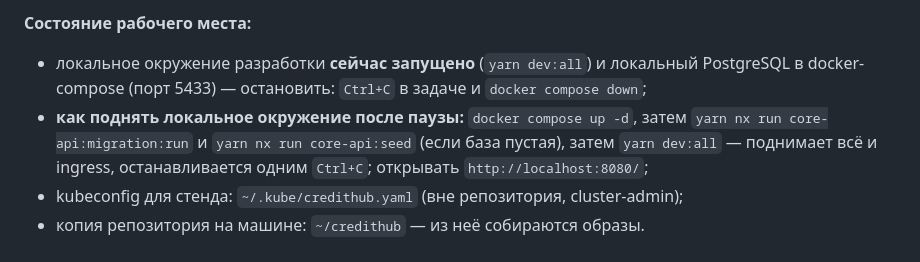
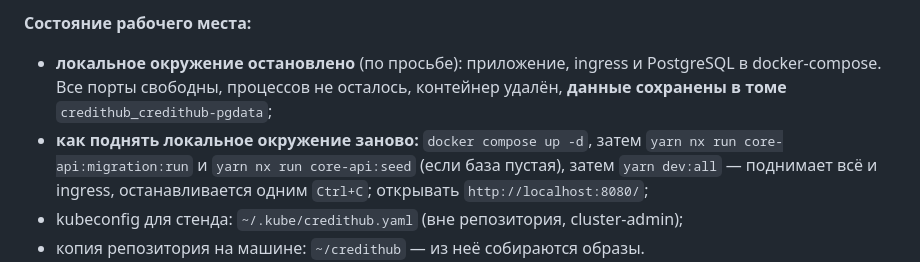
Before and after one commit to ZuevR/credithub, a Markdown page: PROGRESS.md, the part around the change. GitHub-like rendering.

Commit message:
docs: local environment is stopped
The app, ingress and the docker-compose PostgreSQL are down; all ports are free
and the container is removed, with the data preserved in the named volume. The
stopping point now says so and keeps the commands to bring it back up.

```diff
--- a/PROGRESS.md
+++ b/PROGRESS.md
@@ -37,10 +37,10 @@
 - секреты (пароль БД) создаются руками через `kubectl`, в git их нет.
 
 **Состояние рабочего места:**
-- локальное окружение разработки **сейчас запущено** (`yarn dev:all`) и локальный
-  PostgreSQL в docker-compose (порт 5433) — остановить: `Ctrl+C` в задаче и
-  `docker compose down`;
-- **как поднять локальное окружение после паузы:** `docker compose up -d`, затем
+- **локальное окружение остановлено** (по просьбе): приложение, ingress и PostgreSQL в
+  docker-compose. Все порты свободны, процессов не осталось, контейнер удалён, **данные
+  сохранены в томе** `credithub_credithub-pgdata`;
+- **как поднять локальное окружение заново:** `docker compose up -d`, затем
   `yarn nx run core-api:migration:run` и `yarn nx run core-api:seed` (если база пустая),
   затем `yarn dev:all` — поднимает всё и ingress, останавливается одним `Ctrl+C`;
   открывать `http://localhost:8080/`;
```
